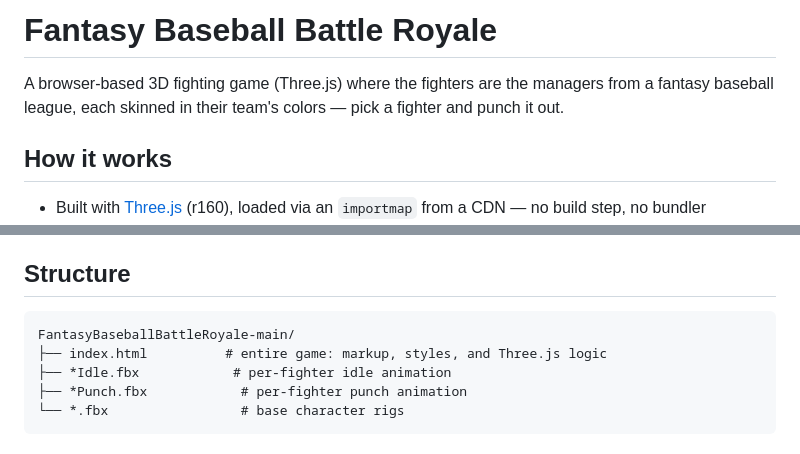
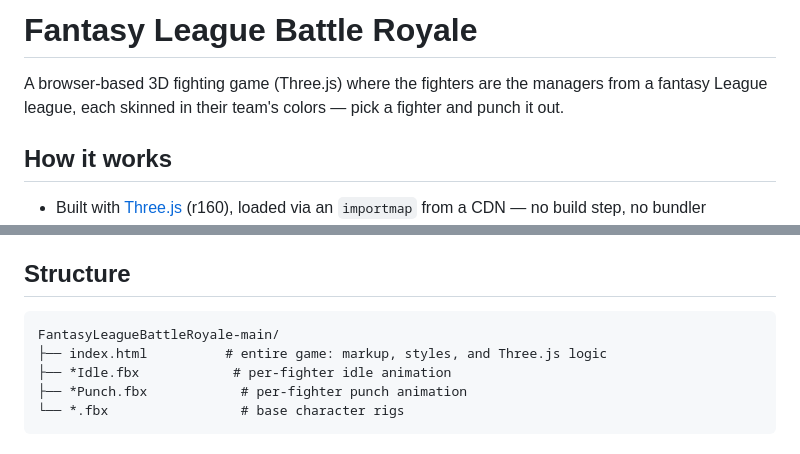
Before and after one commit to mzaiger/FantasyBaseballBattleRoyale, a Markdown page: README.md, 2 parts joined by grey strips. Drawn GitHub-style.

````diff
--- a/README.md
+++ b/README.md
@@ -1,7 +1,7 @@
-# Fantasy Baseball Battle Royale
+# Fantasy League Battle Royale
 
 A browser-based 3D fighting game (Three.js) where the fighters are the
-managers from a fantasy baseball league, each skinned in their team's
+managers from a fantasy League league, each skinned in their team's
 colors — pick a fighter and punch it out.
 
 ## How it works
@@ -22,7 +22,7 @@ colors — pick a fighter and punch it out.
 ## Structure
 
 ```
-FantasyBaseballBattleRoyale-main/
+FantasyLeagueBattleRoyale-main/
 ├── index.html          # entire game: markup, styles, and Three.js logic
 ├── *Idle.fbx            # per-fighter idle animation
 ├── *Punch.fbx            # per-fighter punch animation
````
